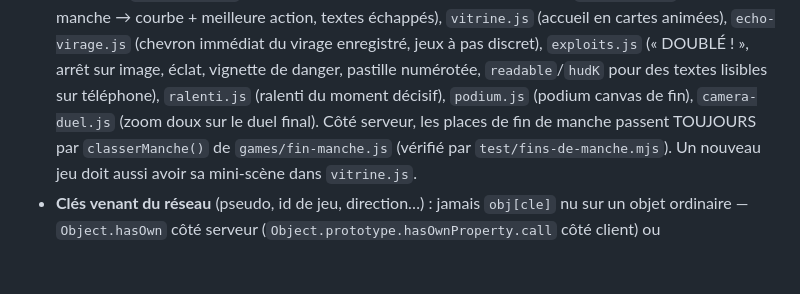
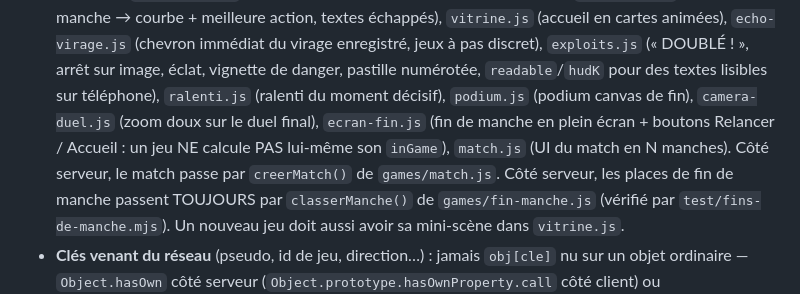
Before and after one commit to theol-trying/On-line, a Markdown page: CLAUDE.md, the part around the change. GitHub-like rendering; blank space fills up the shorter version.

```diff
--- a/CLAUDE.md
+++ b/CLAUDE.md
@@ -44,7 +44,9 @@ tenir à jour quand l'architecture ou les règles d'un jeu changent.
   action, textes échappés), `vitrine.js` (accueil en cartes animées), `echo-virage.js` (chevron immédiat du
   virage enregistré, jeux à pas discret), `exploits.js` (« DOUBLÉ ! », arrêt sur image, éclat, vignette de danger,
   pastille numérotée, `readable`/`hudK` pour des textes lisibles sur téléphone), `ralenti.js` (ralenti du moment décisif),
-  `podium.js` (podium canvas de fin), `camera-duel.js` (zoom doux sur le duel final). Côté serveur, les places de fin de
+  `podium.js` (podium canvas de fin), `camera-duel.js` (zoom doux sur le duel final), `ecran-fin.js` (fin de manche en
+  plein écran + boutons Relancer / Accueil : un jeu NE calcule PAS lui-même son `inGame`), `match.js` (UI du match en N
+  manches). Côté serveur, le match passe par `creerMatch()` de `games/match.js`. Côté serveur, les places de fin de
   manche passent TOUJOURS par `classerManche()` de `games/fin-manche.js` (vérifié par `test/fins-de-manche.mjs`). Un nouveau jeu doit aussi avoir sa mini-scène dans `vitrine.js`.
 - **Clés venant du réseau** (pseudo, id de jeu, direction…) : jamais `obj[cle]` nu sur un objet ordinaire —
   `Object.hasOwn` côté serveur (`Object.prototype.hasOwnProperty.call` côté client) ou `Object.create(null)`.
```
Also changed, not shown: PROJECT_STATE.md (+21 -0 lines).
